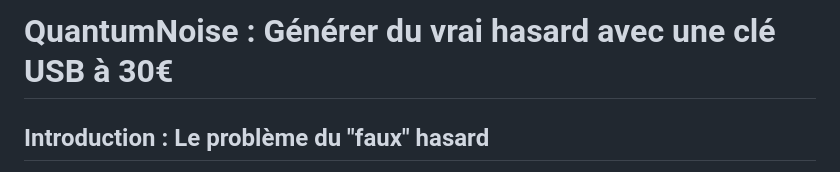
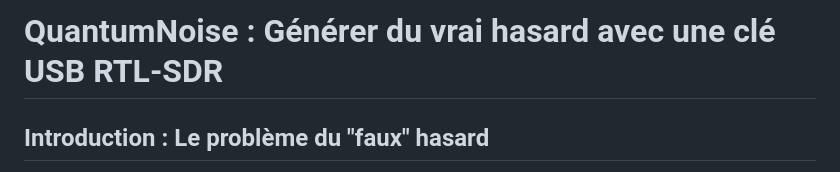
Before and after one commit to Sherub1/RadioNoise, a Markdown page: README.md, the part around the change. GitHub-like rendering.

Commit message:
Update project title in README.md

```diff
--- a/README.md
+++ b/README.md
@@ -1,4 +1,4 @@
-# QuantumNoise : Générer du vrai hasard avec une clé USB à 30€
+# QuantumNoise : Générer du vrai hasard avec une clé USB RTL-SDR
 
 ## Introduction : Le problème du "faux" hasard
 
```
